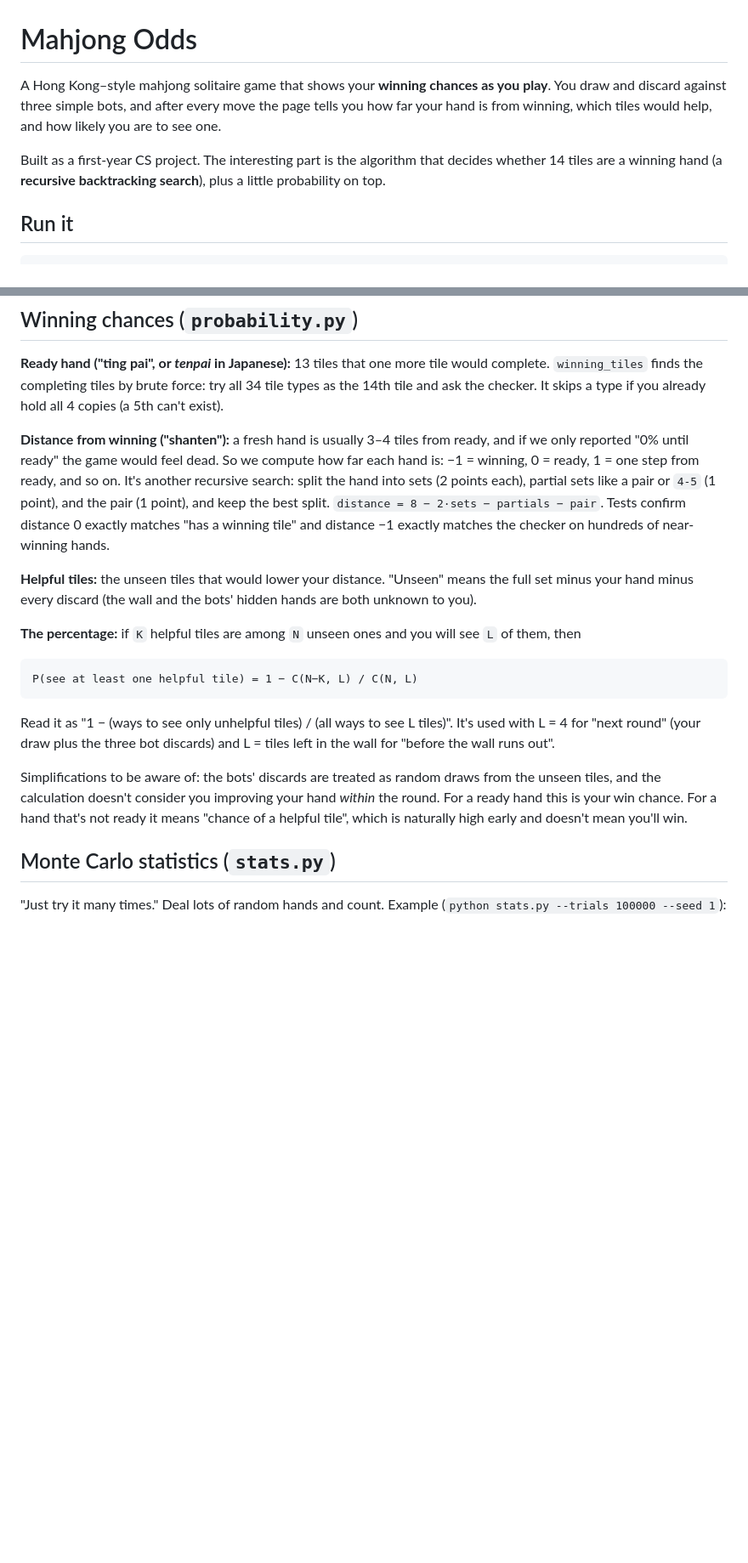
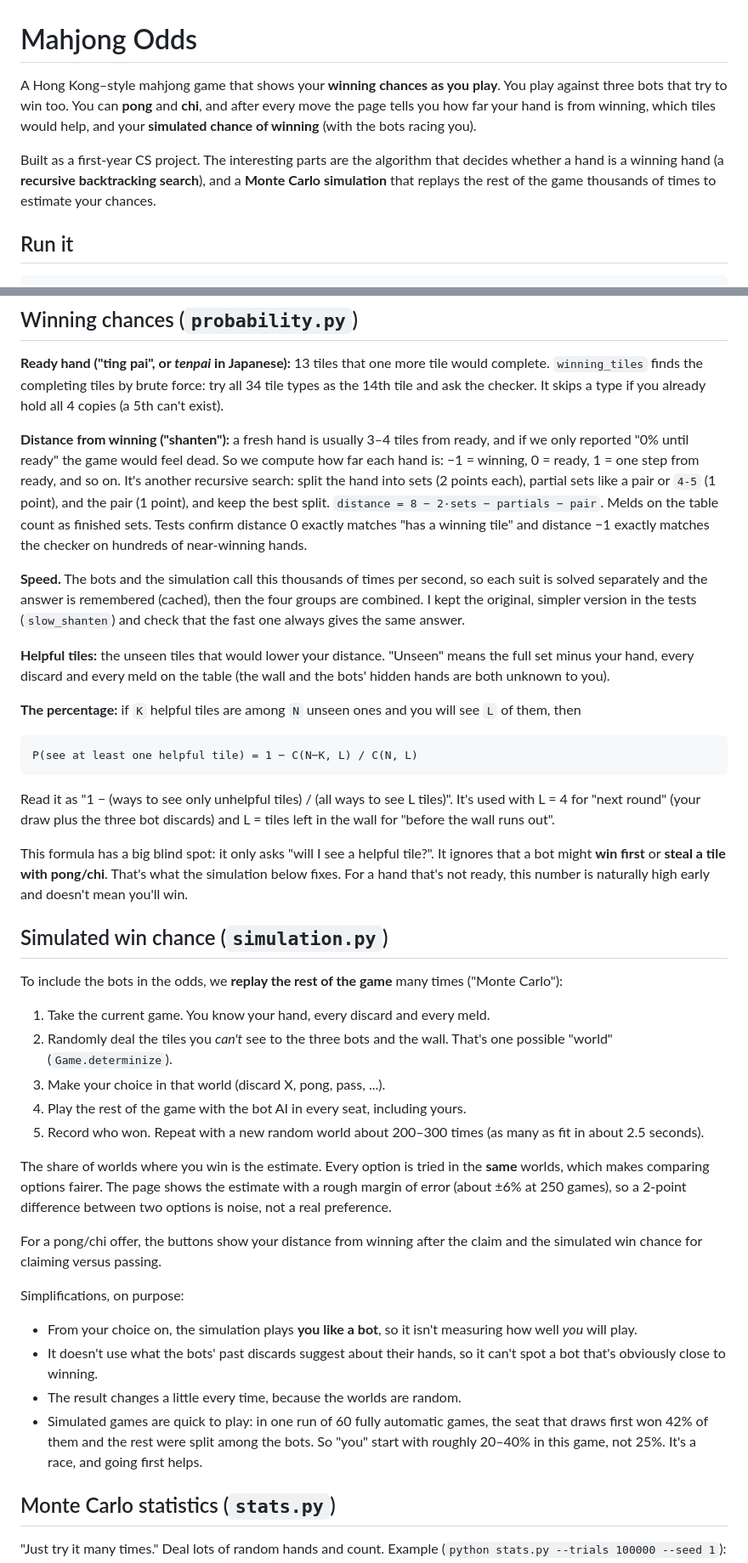
Before and after one commit to adrianlouie/mahjong-checker, a Markdown page: README.md, 2 parts joined by grey strips. Shown at 85% size. Drawn GitHub-style; blank space fills up the shorter version.

Commit message:
Update README for claims, bot AI and simulated win chances; cancel stale odds requests

```diff
--- a/README.md
+++ b/README.md
@@ -1,8 +1,8 @@
 # Mahjong Odds
 
-A Hong Kong–style mahjong solitaire game that shows your **winning chances as you play**. You draw and discard against three simple bots, and after every move the page tells you how far your hand is from winning, which tiles would help, and how likely you are to see one.
+A Hong Kong–style mahjong game that shows your **winning chances as you play**. You play against three bots that try to win too. You can **pong** and **chi**, and after every move the page tells you how far your hand is from winning, which tiles would help, and your **simulated chance of winning** (with the bots racing you).
 
-Built as a first-year CS project. The interesting part is the algorithm that decides whether 14 tiles are a winning hand (a **recursive backtracking search**), plus a little probability on top.
+Built as a first-year CS project. The interesting parts are the algorithm that decides whether a hand is a winning hand (a **recursive backtracking search**), and a **Monte Carlo simulation** that replays the rest of the game thousands of times to estimate your chances.
 
 ## Run it
 
@@ -60,9 +81,11 @@ The first two attempts are exactly the "try, fail, undo" part of backtracking. (
 
 **Ready hand ("ting pai", or *tenpai* in Japanese):** 13 tiles that one more tile would complete. `winning_tiles` finds the completing tiles by brute force: try all 34 tile types as the 14th tile and ask the checker. It skips a type if you already hold all 4 copies (a 5th can't exist).
 
-**Distance from winning ("shanten"):** a fresh hand is usually 3–4 tiles from ready, and if we only reported "0% until ready" the game would feel dead. So we compute how far each hand is: −1 = winning, 0 = ready, 1 = one step from ready, and so on. It's another recursive search: split the hand into sets (2 points each), partial sets like a pair or `4-5` (1 point), and the pair (1 point), and keep the best split. `distance = 8 − 2·sets − partials − pair`. Tests confirm distance 0 exactly matches "has a winning tile" and distance −1 exactly matches the checker on hundreds of near-winning hands.
+**Distance from winning ("shanten"):** a fresh hand is usually 3–4 tiles from ready, and if we only reported "0% until ready" the game would feel dead. So we compute how far each hand is: −1 = winning, 0 = ready, 1 = one step from ready, and so on. It's another recursive search: split the hand into sets (2 points each), partial sets like a pair or `4-5` (1 point), and the pair (1 point), and keep the best split. `distance = 8 − 2·sets − partials − pair`. Melds on the table count as finished sets. Tests confirm distance 0 exactly matches "has a winning tile" and distance −1 exactly matches the checker on hundreds of near-winning hands.
 
-**Helpful tiles:** the unseen tiles that would lower your distance. "Unseen" means the full set minus your hand minus every discard (the wall and the bots' hidden hands are both unknown to you).
+**Speed.** The bots and the simulation call this thousands of times per second, so each suit is solved separately and the answer is remembered (cached), then the four groups are combined. I kept the original, simpler version in the tests (`slow_shanten`) and check that the fast one always gives the same answer.
+
+**Helpful tiles:** the unseen tiles that would lower your distance. "Unseen" means the full set minus your hand, every discard and every meld on the table (the wall and the bots' hidden hands are both unknown to you).
 
 **The percentage:** if `K` helpful tiles are among `N` unseen ones and you will see `L` of them, then
 
@@ -72,7 +95,28 @@ P(see at least one helpful tile) = 1 − C(N−K, L) / C(N, L)
 
 Read it as "1 − (ways to see only unhelpful tiles) / (all ways to see L tiles)". It's used with L = 4 for "next round" (your draw plus the three bot discards) and L = tiles left in the wall for "before the wall runs out".
 
-Simplifications to be aware of: the bots' discards are treated as random draws from the unseen tiles, and the calculation doesn't consider you improving your hand *within* the round. For a ready hand this is your win chance. For a hand that's not ready it means "chance of a helpful tile", which is naturally high early and doesn't mean you'll win.
+This formula has a big blind spot: it only asks "will I see a helpful tile?". It ignores that a bot might **win first** or **steal a tile with pong/chi**. That's what the simulation below fixes. For a hand that's not ready, this number is naturally high early and doesn't mean you'll win.
+
+## Simulated win chance (`simulation.py`)
+
+To include the bots in the odds, we **replay the rest of the game** many times ("Monte Carlo"):
+
+1. Take the current game. You know your hand, every discard and every meld.
+2. Randomly deal the tiles you *can't* see to the three bots and the wall. That's one possible "world" (`Game.determinize`).
+3. Make your choice in that world (discard X, pong, pass, ...).
+4. Play the rest of the game with the bot AI in every seat, including yours.
+5. Record who won. Repeat with a new random world about 200–300 times (as many as fit in about 2.5 seconds).
+
+The share of worlds where you win is the estimate. Every option is tried in the **same** worlds, which makes comparing options fairer. The page shows the estimate with a rough margin of error (about ±6% at 250 games), so a 2-point difference between two options is noise, not a real preference.
+
+For a pong/chi offer, the buttons show your distance from winning after the claim and the simulated win chance for claiming versus passing.
+
+Simplifications, on purpose:
+
+- From your choice on, the simulation plays **you like a bot**, so it isn't measuring how well *you* will play.
+- It doesn't use what the bots' past discards suggest about their hands, so it can't spot a bot that's obviously close to winning.
+- The result changes a little every time, because the worlds are random.
+- Simulated games are quick to play: in one run of 60 fully automatic games, the seat that draws first won 42% of them and the rest were split among the bots. So "you" start with roughly 20–40% in this game, not 25%. It's a race, and going first helps.
 
 ## Monte Carlo statistics (`stats.py`)
 
```
Also changed, not shown: other parts of README.md (+37 -12 lines).
